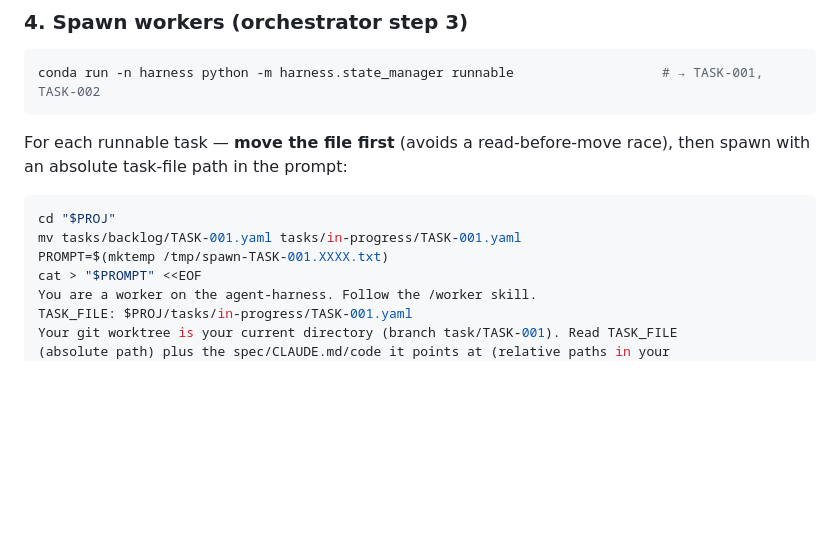
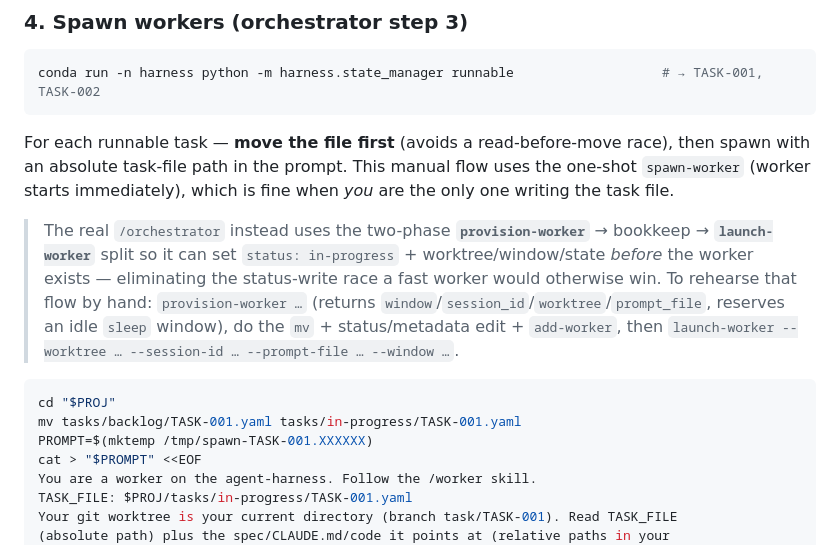
Before and after one commit to iAmAdheil/CTA, a Markdown page: docs/09-onboarding/harness-test-playbook.md, the part around the change. GitHub-like rendering; blank space fills up the shorter version.

Commit message:
docs(playbook): note the two-phase provision/launch flow + fix mktemp template
Co-Authored-By: Claude Opus 4.7 (1M context) <noreply@anthropic.com>

````diff
--- a/docs/09-onboarding/harness-test-playbook.md
+++ b/docs/09-onboarding/harness-test-playbook.md
@@ -137,12 +137,20 @@ conda run -n harness python -m harness.state_manager runnable
 ```
 
 For each runnable task — **move the file first** (avoids a read-before-move race), then spawn
-with an absolute task-file path in the prompt:
+with an absolute task-file path in the prompt. This manual flow uses the one-shot `spawn-worker`
+(worker starts immediately), which is fine when *you* are the only one writing the task file.
+
+> The real `/orchestrator` instead uses the two-phase **`provision-worker`** → bookkeep →
+> **`launch-worker`** split so it can set `status: in-progress` + worktree/window/state *before* the
+> worker exists — eliminating the status-write race a fast worker would otherwise win. To rehearse
+> that flow by hand: `provision-worker …` (returns `window`/`session_id`/`worktree`/`prompt_file`,
+> reserves an idle `sleep` window), do the `mv` + status/metadata edit + `add-worker`, then
+> `launch-worker --worktree … --session-id … --prompt-file … --window …`.
 
 ```bash
 cd "$PROJ"
 mv tasks/backlog/TASK-001.yaml tasks/in-progress/TASK-001.yaml
-PROMPT=$(mktemp /tmp/spawn-TASK-001.XXXX.txt)
+PROMPT=$(mktemp /tmp/spawn-TASK-001.XXXXXX)
 cat > "$PROMPT" <<EOF
 You are a worker on the agent-harness. Follow the /worker skill.
 TASK_FILE: $PROJ/tasks/in-progress/TASK-001.yaml
````
